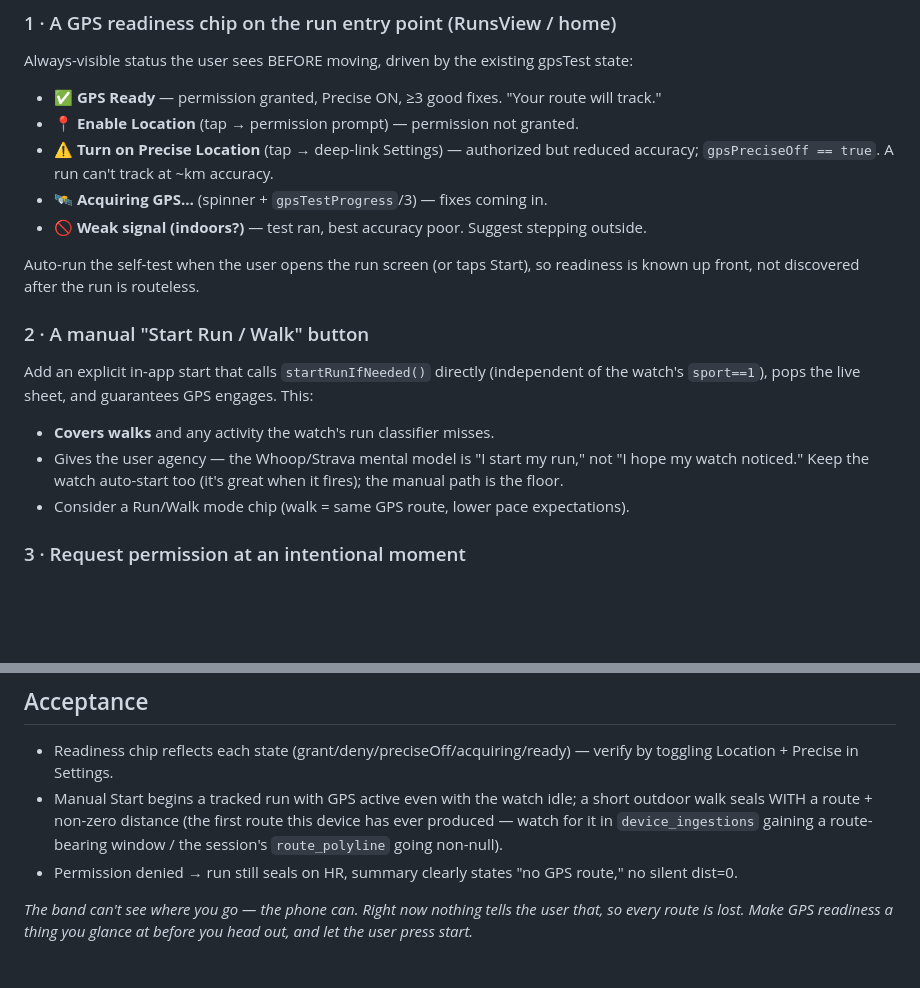
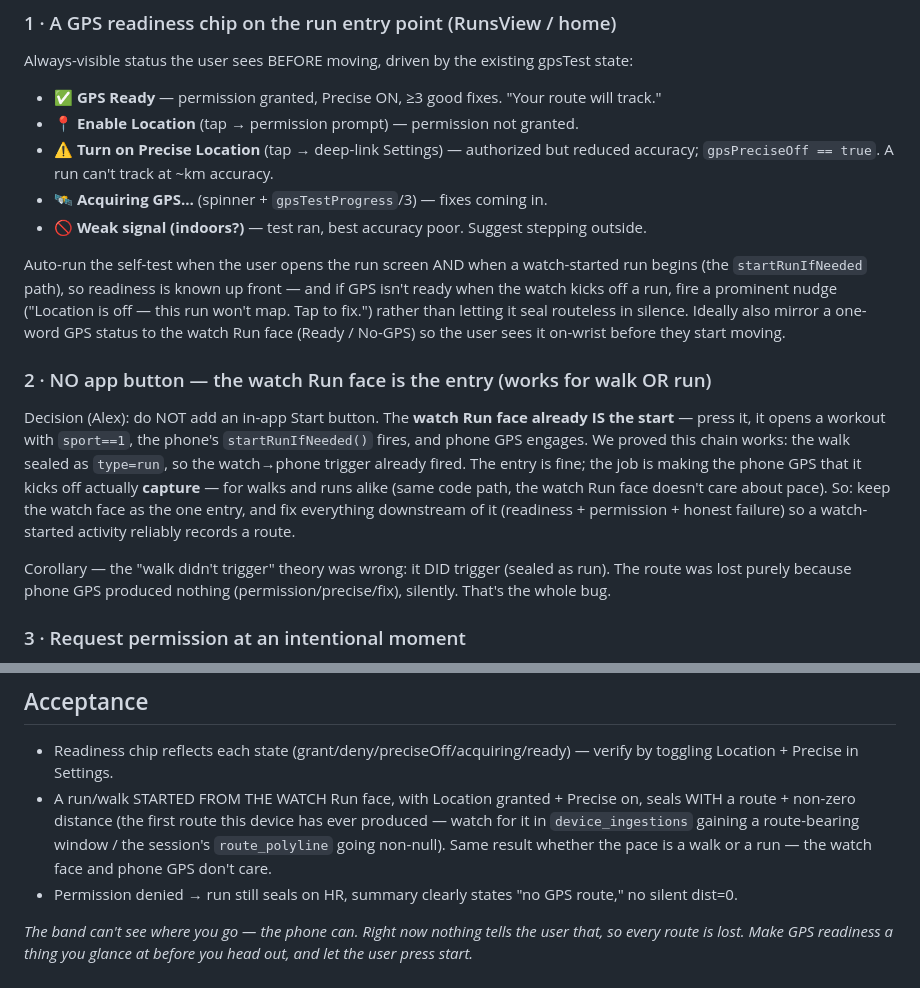
Before and after one commit to martoast/titan, a Markdown page: tasks/specs/RUN_GPS_READINESS.md, 2 parts joined by grey strips. GitHub-like rendering; blank space fills up the shorter version.

Commit message:
spec(runs): drop the app Start button — watch Run face is the entry; fix GPS capture for walk OR run
Per Alex: no in-app Start button. The watch Run face already starts everything (sport==1 →
phone startRunIfNeeded → phone GPS) and it fired for the walk (sealed type=run). The route was
lost purely because phone GPS produced nothing silently (permission/precise/fix). So keep the
watch face as the one entry (walk or run, same path) and fix downstream: readiness chip + auto
self-test when a watch run starts, up-front permission, a loud 'Location off, run wont map'
nudge instead of silent dist=0, optional GPS status mirrored to the watch face.

Co-Authored-By: Claude Opus 4.8 <noreply@anthropic.com>

```diff
--- a/tasks/specs/RUN_GPS_READINESS.md
+++ b/tasks/specs/RUN_GPS_READINESS.md
@@ -47,16 +47,23 @@ Always-visible status the user sees BEFORE moving, driven by the existing gpsTes
 - **🛰️ Acquiring GPS…** (spinner + `gpsTestProgress`/3) — fixes coming in.
 - **🚫 Weak signal (indoors?)** — test ran, best accuracy poor. Suggest stepping outside.
 
-Auto-run the self-test when the user opens the run screen (or taps Start), so readiness is known up
-front, not discovered after the run is routeless.
+Auto-run the self-test when the user opens the run screen AND when a watch-started run begins (the
+`startRunIfNeeded` path), so readiness is known up front — and if GPS isn't ready when the watch kicks
+off a run, fire a prominent nudge ("Location is off — this run won't map. Tap to fix.") rather than
+letting it seal routeless in silence. Ideally also mirror a one-word GPS status to the watch Run face
+(Ready / No-GPS) so the user sees it on-wrist before they start moving.
 
-### 2 · A manual "Start Run / Walk" button
-Add an explicit in-app start that calls `startRunIfNeeded()` directly (independent of the watch's
-`sport==1`), pops the live sheet, and guarantees GPS engages. This:
-- **Covers walks** and any activity the watch's run classifier misses.
-- Gives the user agency — the Whoop/Strava mental model is "I start my run," not "I hope my watch
-  noticed." Keep the watch auto-start too (it's great when it fires); the manual path is the floor.
-- Consider a Run/Walk mode chip (walk = same GPS route, lower pace expectations).
+### 2 · NO app button — the watch Run face is the entry (works for walk OR run)
+Decision (Alex): do NOT add an in-app Start button. The **watch Run face already IS the start** — press
+it, it opens a workout with `sport==1`, the phone's `startRunIfNeeded()` fires, and phone GPS engages.
+We proved this chain works: the walk sealed as `type=run`, so the watch→phone trigger already fired.
+The entry is fine; the job is making the phone GPS that it kicks off actually **capture** — for walks
+and runs alike (same code path, the watch Run face doesn't care about pace). So: keep the watch face as
+the one entry, and fix everything downstream of it (readiness + permission + honest failure) so a
+watch-started activity reliably records a route.
+
+Corollary — the "walk didn't trigger" theory was wrong: it DID trigger (sealed as run). The route was
+lost purely because phone GPS produced nothing (permission/precise/fix), silently. That's the whole bug.
 
 ### 3 · Request permission at an intentional moment
 Move the Location permission ask to onboarding or first visit to the run screen, with a one-line
@@ -80,9 +87,10 @@ GPS-routed scenario to the WORKOUT LAB.
 ## Acceptance
 - Readiness chip reflects each state (grant/deny/preciseOff/acquiring/ready) — verify by toggling
   Location + Precise in Settings.
-- Manual Start begins a tracked run with GPS active even with the watch idle; a short outdoor walk seals
-  WITH a route + non-zero distance (the first route this device has ever produced — watch for it in
-  `device_ingestions` gaining a route-bearing window / the session's `route_polyline` going non-null).
+- A run/walk STARTED FROM THE WATCH Run face, with Location granted + Precise on, seals WITH a route +
+  non-zero distance (the first route this device has ever produced — watch for it in `device_ingestions`
+  gaining a route-bearing window / the session's `route_polyline` going non-null). Same result whether
+  the pace is a walk or a run — the watch face and phone GPS don't care.
 - Permission denied → run still seals on HR, summary clearly states "no GPS route," no silent dist=0.
 
 *The band can't see where you go — the phone can. Right now nothing tells the user that, so every route
```
